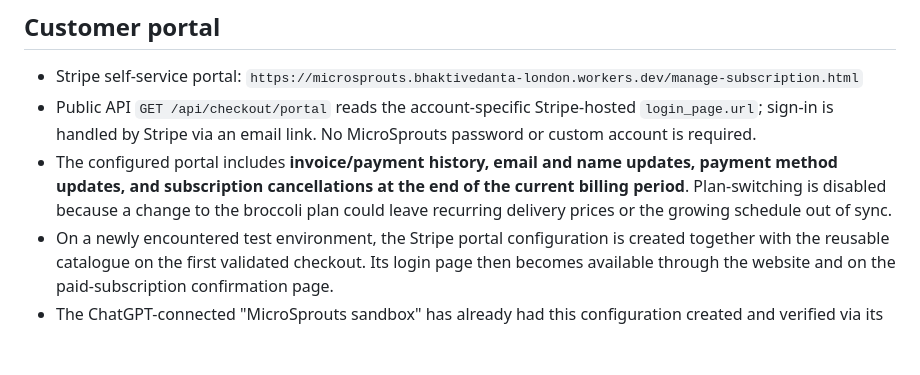
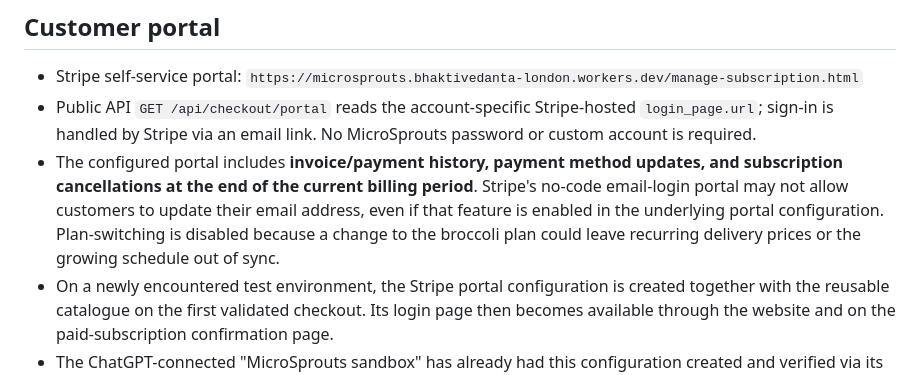
Before and after one commit to BlissLondon108/microsprouts-website, a Markdown page: PAYMENTS_SETUP.md, the part around the change. Drawn GitHub-style; blank space fills up the shorter version.

Commit message:
Clarify Stripe no-code portal email-update limitation

```diff
--- a/PAYMENTS_SETUP.md
+++ b/PAYMENTS_SETUP.md
@@ -38,7 +38,7 @@ Customers are charged for the corresponding weekly/two-week period. Their prefer
 
 - Stripe self-service portal: `https://microsprouts.bhaktivedanta-london.workers.dev/manage-subscription.html`
 - Public API `GET /api/checkout/portal` reads the account-specific Stripe-hosted `login_page.url`; sign-in is handled by Stripe via an email link. No MicroSprouts password or custom account is required.
-- The configured portal includes **invoice/payment history, email and name updates, payment method updates, and subscription cancellations at the end of the current billing period**. Plan-switching is disabled because a change to the broccoli plan could leave recurring delivery prices or the growing schedule out of sync.
+- The configured portal includes **invoice/payment history, payment method updates, and subscription cancellations at the end of the current billing period**. Stripe's no-code email-login portal may not allow customers to update their email address, even if that feature is enabled in the underlying portal configuration. Plan-switching is disabled because a change to the broccoli plan could leave recurring delivery prices or the growing schedule out of sync.
 - On a newly encountered test environment, the Stripe portal configuration is created together with the reusable catalogue on the first validated checkout. Its login page then becomes available through the website and on the paid-subscription confirmation page.
 - The ChatGPT-connected "MicroSprouts sandbox" has already had this configuration created and verified via its Stripe API, but **that is not proof the separate Cloudflare-key test environment already contains it**.
 
```
